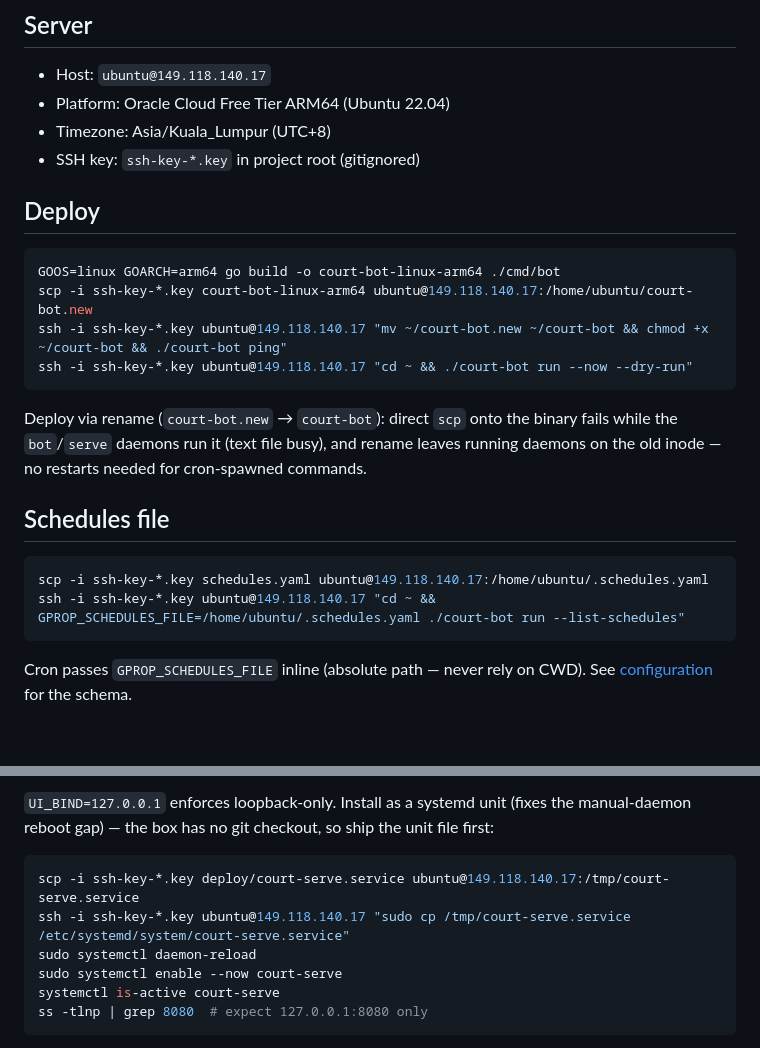
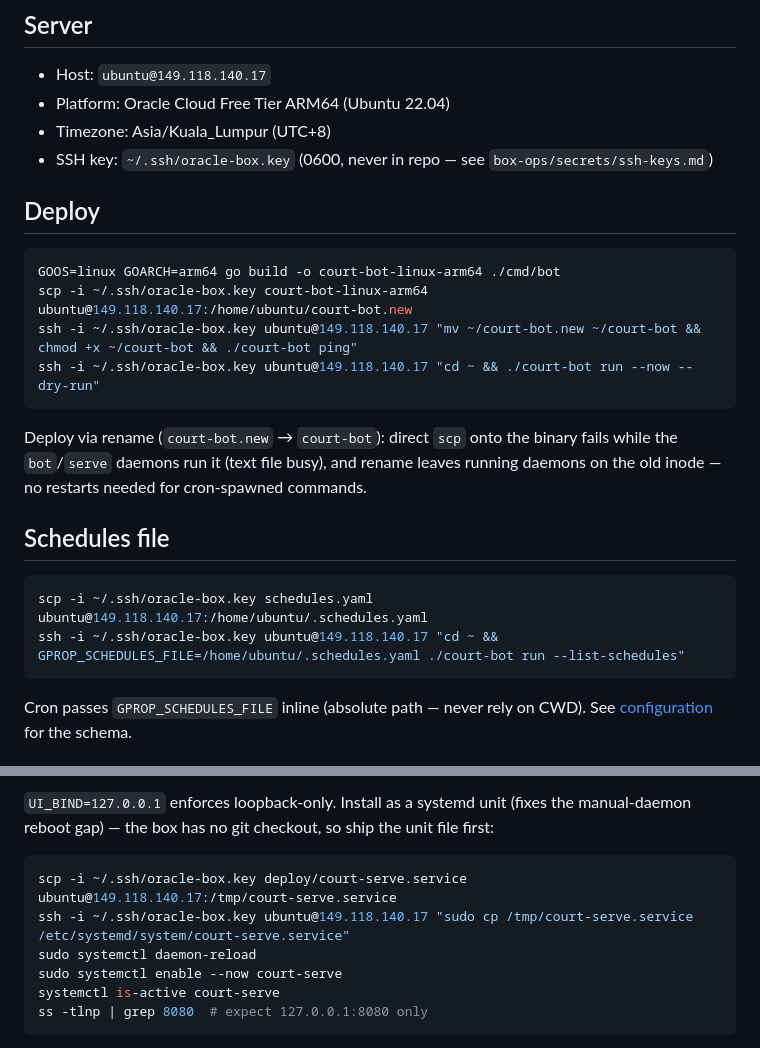
Before and after one commit to zhenghung/court-booking-bot, a Markdown page: docs/deployment.md, 2 parts joined by grey strips. Drawn GitHub-style; blank space fills up the shorter version.

Commit message:
fix(security): migrate SSH key path to ~/.ssh/oracle-box.key (#22)
- Update docs/deployment.md all 6 scp/ssh -i references from ssh-key-*.key to ~/.ssh/oracle-box.key
- Delete ssh-key-2026-02-22.key from working tree (was gitignored, now removed)
- Key now lives at ~/.ssh/oracle-box.key 0600 per box-ops/secrets/ssh-keys.md policy
- Fingerprint SHA256:dqQlUdu9+vYV1bsSBgvdAjt3ErYIUA8/vOa2QlBkudk

````diff
--- a/docs/deployment.md
+++ b/docs/deployment.md
@@ -7,15 +7,15 @@ Purpose: deploy and schedule the bot on Oracle Cloud. Audience: humans.
 - Host: `ubuntu@149.118.140.17`
 - Platform: Oracle Cloud Free Tier ARM64 (Ubuntu 22.04)
 - Timezone: Asia/Kuala_Lumpur (UTC+8)
-- SSH key: `ssh-key-*.key` in project root (gitignored)
+- SSH key: `~/.ssh/oracle-box.key` (0600, never in repo — see `box-ops/secrets/ssh-keys.md`)
 
 ## Deploy
 
 ```bash
 GOOS=linux GOARCH=arm64 go build -o court-bot-linux-arm64 ./cmd/bot
-scp -i ssh-key-*.key court-bot-linux-arm64 ubuntu@149.118.140.17:/home/ubuntu/court-bot.new
-ssh -i ssh-key-*.key ubuntu@149.118.140.17 "mv ~/court-bot.new ~/court-bot && chmod +x ~/court-bot && ./court-bot ping"
-ssh -i ssh-key-*.key ubuntu@149.118.140.17 "cd ~ && ./court-bot run --now --dry-run"
+scp -i ~/.ssh/oracle-box.key court-bot-linux-arm64 ubuntu@149.118.140.17:/home/ubuntu/court-bot.new
+ssh -i ~/.ssh/oracle-box.key ubuntu@149.118.140.17 "mv ~/court-bot.new ~/court-bot && chmod +x ~/court-bot && ./court-bot ping"
+ssh -i ~/.ssh/oracle-box.key ubuntu@149.118.140.17 "cd ~ && ./court-bot run --now --dry-run"
 ```
 
 Deploy via rename (`court-bot.new` → `court-bot`): direct `scp` onto the
@@ -26,8 +26,8 @@ cron-spawned commands.
 ## Schedules file
 
 ```bash
-scp -i ssh-key-*.key schedules.yaml ubuntu@149.118.140.17:/home/ubuntu/.schedules.yaml
-ssh -i ssh-key-*.key ubuntu@149.118.140.17 "cd ~ && GPROP_SCHEDULES_FILE=/home/ubuntu/.schedules.yaml ./court-bot run --list-schedules"
+scp -i ~/.ssh/oracle-box.key schedules.yaml ubuntu@149.118.140.17:/home/ubuntu/.schedules.yaml
+ssh -i ~/.ssh/oracle-box.key ubuntu@149.118.140.17 "cd ~ && GPROP_SCHEDULES_FILE=/home/ubuntu/.schedules.yaml ./court-bot run --list-schedules"
 ```
 
 Cron passes `GPROP_SCHEDULES_FILE` inline (absolute path — never rely on
@@ -67,8 +67,8 @@ the manual-daemon reboot gap) — the box has no git checkout, so ship the
 unit file first:
 
 ```bash
-scp -i ssh-key-*.key deploy/court-serve.service ubuntu@149.118.140.17:/tmp/court-serve.service
-ssh -i ssh-key-*.key ubuntu@149.118.140.17 "sudo cp /tmp/court-serve.service /etc/systemd/system/court-serve.service"
+scp -i ~/.ssh/oracle-box.key deploy/court-serve.service ubuntu@149.118.140.17:/tmp/court-serve.service
+ssh -i ~/.ssh/oracle-box.key ubuntu@149.118.140.17 "sudo cp /tmp/court-serve.service /etc/systemd/system/court-serve.service"
 sudo systemctl daemon-reload
 sudo systemctl enable --now court-serve
 systemctl is-active court-serve
````
